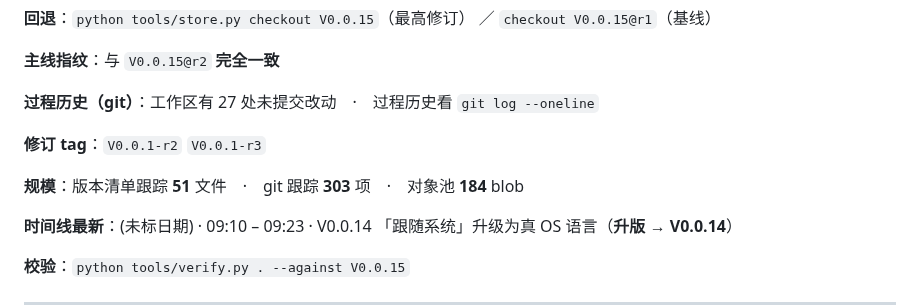
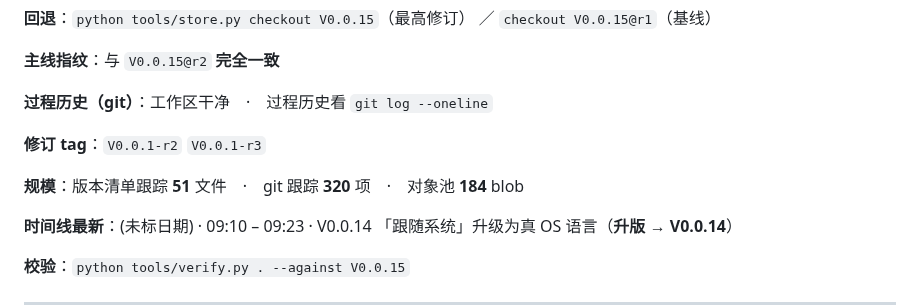
Before and after one commit to i51020/QingMan, a Markdown page: docs/接续说明.md, the part around the change. Drawn GitHub-style.

Commit message:
docs(handoff): refresh live section after V0.0.15 tag

```diff
--- a/docs/接续说明.md
+++ b/docs/接续说明.md
@@ -62,11 +62,11 @@
 
 **主线指纹**：与 `V0.0.15@r2` **完全一致**
 
-**过程历史（git）**：工作区有 27 处未提交改动　·　过程历史看 `git log --oneline`
+**过程历史（git）**：工作区干净　·　过程历史看 `git log --oneline`
 
 **修订 tag**：`V0.0.1-r2` `V0.0.1-r3`
 
-**规模**：版本清单跟踪 **51** 文件　·　git 跟踪 **303** 项　·　对象池 **184** blob
+**规模**：版本清单跟踪 **51** 文件　·　git 跟踪 **320** 项　·　对象池 **184** blob
 
 **时间线最新**：(未标日期) · 09:10 – 09:23 · V0.0.14 「跟随系统」升级为真 OS 语言（**升版 → V0.0.14**）
 
```
